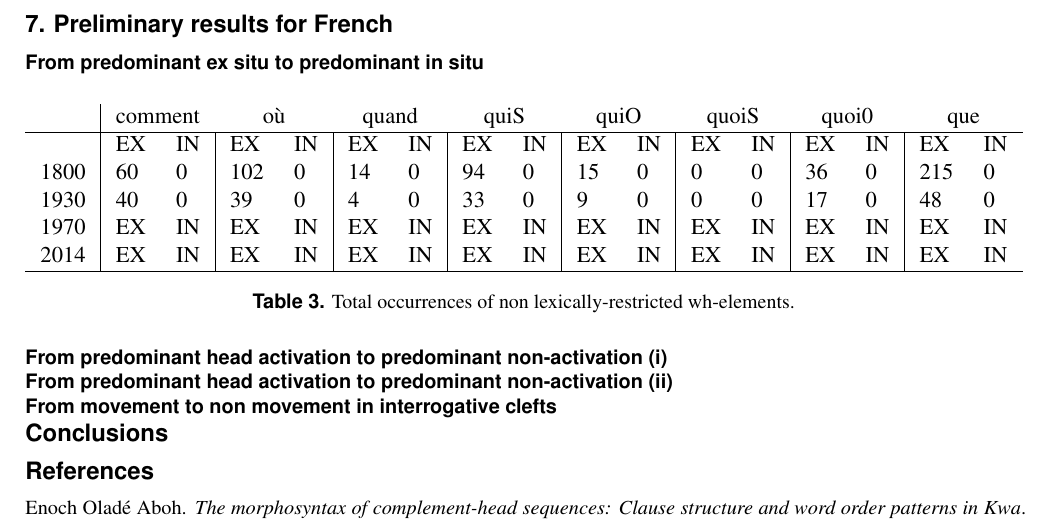
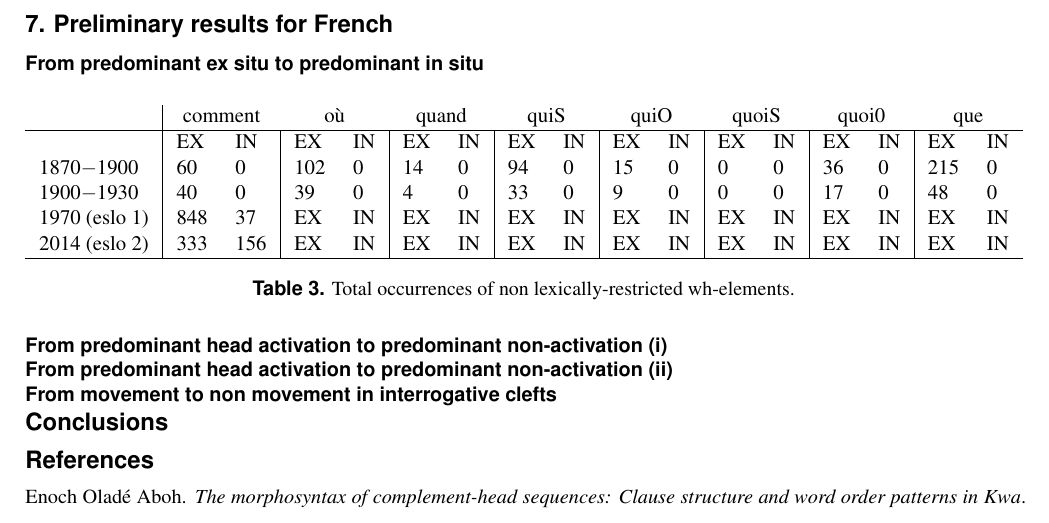
Before and after one commit to CaterinaBi/parameters-corpus-work, a LaTeX paper (handout/file/main.tex): part of page 5 of 6, cut so that both start at the same text. Compiled offline with pdfLaTeX; a missing bibliography style is replaced by a similar one.

Commit message:
Adds eslo data for comment

```diff
--- a/handout/file/main.tex
+++ b/handout/file/main.tex
@@ -320,13 +320,13 @@ The data, which we classify utilising a parametrisation à la \citet{rizzi1997fi
         \hline
         {} & EX & IN & EX & IN & EX & IN & EX & IN & EX & IN & EX & IN & EX & IN & EX & IN \\
         %\hline
-        1800 & 60 & 0 & 102 & 0 & 14 & 0 & 94 & 0 & 15 & 0 & 0 & 0 & 36 & 0 & 215 & 0 \\
+        1870$-$1900 & 60 & 0 & 102 & 0 & 14 & 0 & 94 & 0 & 15 & 0 & 0 & 0 & 36 & 0 & 215 & 0 \\
         %\hline
-        1930 & 40 & 0 & 39 & 0 & 4 & 0 & 33 & 0 & 9 & 0 & 0 & 0 & 17 & 0 & 48 & 0 \\
+        1900$-$1930 & 40 & 0 & 39 & 0 & 4 & 0 & 33 & 0 & 9 & 0 & 0 & 0 & 17 & 0 & 48 & 0 \\
         %\hline
-        1970 & EX & IN & EX & IN & EX & IN & EX & IN & EX & IN & EX & IN & EX & IN & EX & IN \\
+        1970 (eslo 1) & 848 & 37 & EX & IN & EX & IN & EX & IN & EX & IN & EX & IN & EX & IN & EX & IN \\
         %\hline
-        2014 & EX & IN & EX & IN & EX & IN & EX & IN & EX & IN & EX & IN & EX & IN & EX & IN \\
+        2014 (eslo 2) & 333 & 156 & EX & IN & EX & IN & EX & IN & EX & IN & EX & IN & EX & IN & EX & IN \\
         \hline
         \end{tabular}
     \end{adjustbox}
```
Also changed, not shown: handout/file/main.pdf, 7 other files.
